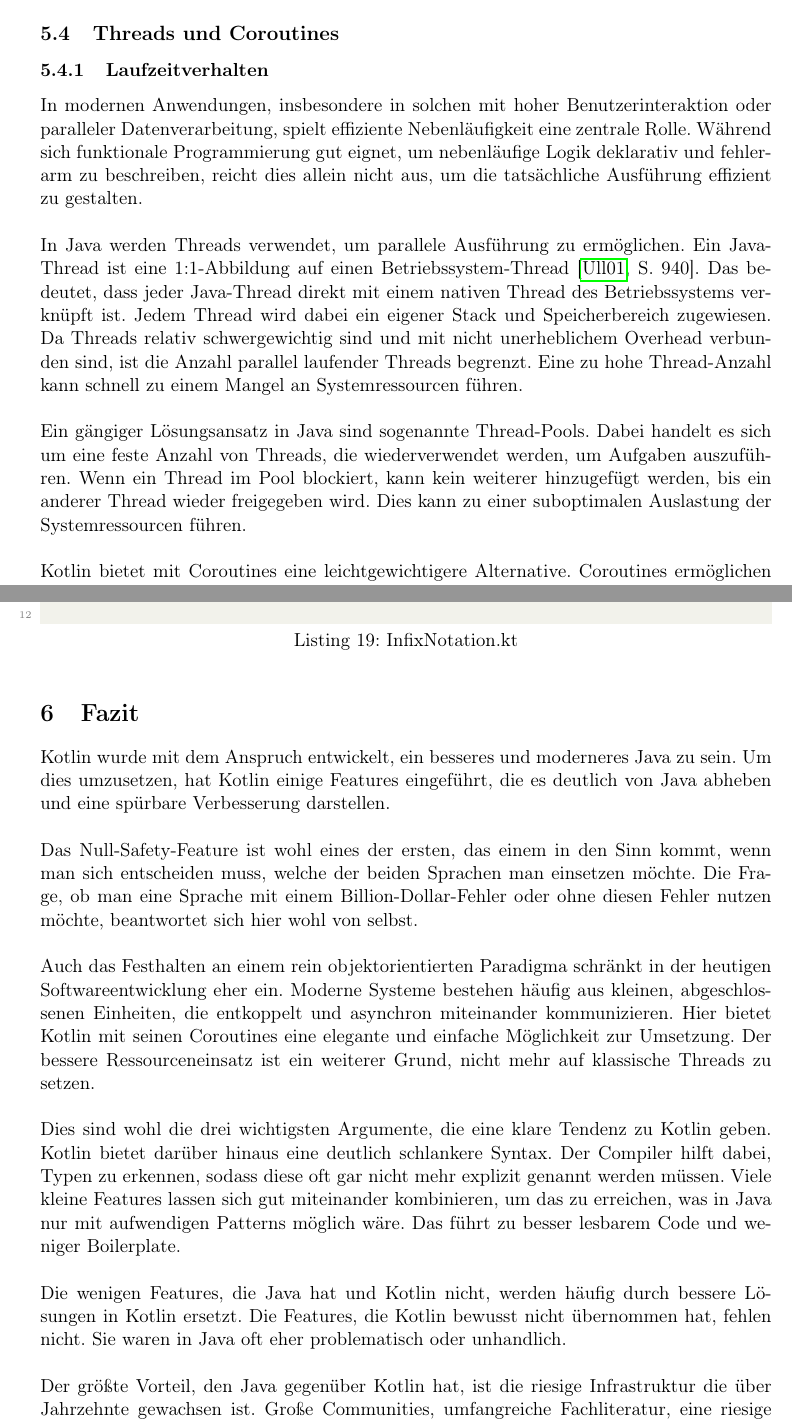
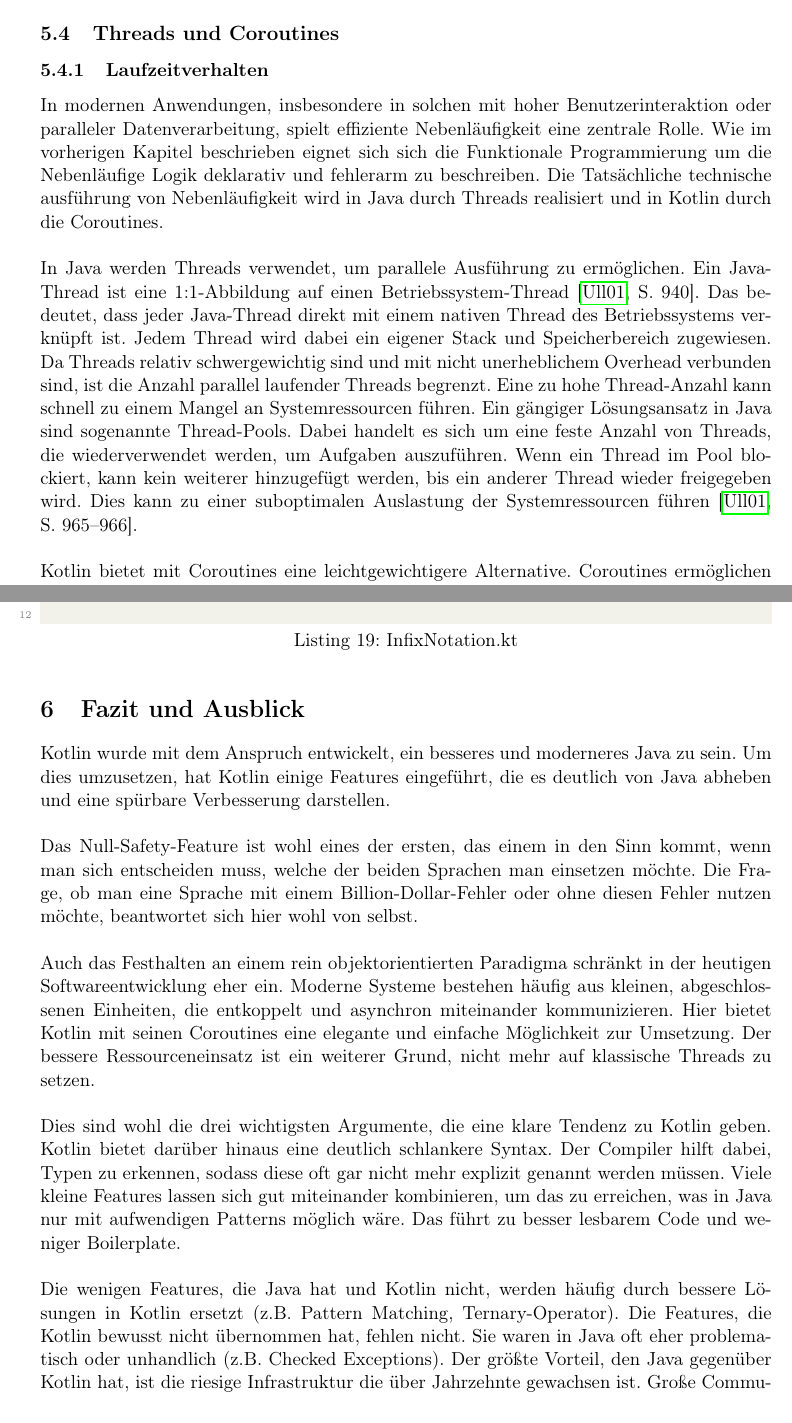
Before and after one commit to FSpruhs/kotlin-statt-java, a LaTeX document (main.tex): two parts of pages 15 and 25 of 29, joined at a grey line, cut so that both start at the same text. Compiled offline with pdfLaTeX.

Commit message:
feedback lisa teil 2

```diff
--- a/main.tex
+++ b/main.tex
@@ -603,19 +603,19 @@ fun main() {
     \subsubsection{Laufzeitverhalten}
 
     In modernen Anwendungen, insbesondere in solchen mit hoher Benutzerinteraktion oder paralleler Datenverarbeitung, spielt effiziente Nebenläufigkeit eine zentrale Rolle.
-    Während sich funktionale Programmierung gut eignet, um nebenläufige Logik deklarativ und fehlerarm zu beschreiben, reicht dies allein nicht aus, um die tatsächliche Ausführung effizient zu gestalten.\\
+    Wie im vorherigen Kapitel beschrieben eignet sich sich die Funktionale Programmierung um die Nebenläufige Logik deklarativ und fehlerarm zu beschreiben.
+    Die Tatsächliche technische ausführung von Nebenläufigkeit wird in Java durch Threads realisiert und in Kotlin durch die Coroutines.\\
     \\
     In Java werden Threads verwendet, um parallele Ausführung zu ermöglichen.
     Ein Java-Thread ist eine 1:1-Abbildung auf einen Betriebssystem-Thread~\cite[940]{insel}.
     Das bedeutet, dass jeder Java-Thread direkt mit einem nativen Thread des Betriebssystems verknüpft ist.
     Jedem Thread wird dabei ein eigener Stack und Speicherbereich zugewiesen.
     Da Threads relativ schwergewichtig sind und mit nicht unerheblichem Overhead verbunden sind, ist die Anzahl parallel laufender Threads begrenzt.
-    Eine zu hohe Thread-Anzahl kann schnell zu einem Mangel an Systemressourcen führen.\\
-    \\
+    Eine zu hohe Thread-Anzahl kann schnell zu einem Mangel an Systemressourcen führen.
     Ein gängiger Lösungsansatz in Java sind sogenannte Thread-Pools.
     Dabei handelt es sich um eine feste Anzahl von Threads, die wiederverwendet werden, um Aufgaben auszuführen.
     Wenn ein Thread im Pool blockiert, kann kein weiterer hinzugefügt werden, bis ein anderer Thread wieder freigegeben wird.
-    Dies kann zu einer suboptimalen Auslastung der Systemressourcen führen.\\
+    Dies kann zu einer suboptimalen Auslastung der Systemressourcen führen~\cite[965-966]{insel}.\\
     \\
     Kotlin bietet mit Coroutines eine leichtgewichtigere Alternative.
     Coroutines ermöglichen eine effizientere und zugleich einfachere Umsetzung von paralleler und asynchroner Programmierung.
@@ -1038,7 +1034,7 @@ fun main() {
 }
     \end{lstlisting}
 
-    \section{Fazit}
+    \section{Fazit und Ausblick}
 
     Kotlin wurde mit dem Anspruch entwickelt, ein besseres und moderneres Java zu sein.
     Um dies umzusetzen, hat Kotlin einige Features eingeführt, die es deutlich von Java abheben und eine spürbare Verbesserung darstellen.\\
@@ -1057,9 +1053,8 @@ fun main() {
     Viele kleine Features lassen sich gut miteinander kombinieren, um das zu erreichen, was in Java nur mit aufwendigen Patterns möglich wäre.
     Das führt zu besser lesbarem Code und weniger Boilerplate.\\
     \\
-    Die wenigen Features, die Java hat und Kotlin nicht, werden häufig durch bessere Lösungen in Kotlin ersetzt.
+    Die wenigen Features, die Java hat und Kotlin nicht, werden häufig durch bessere Lösungen in Kotlin ersetzt (z.B. Pattern Matching, Ternary-Operator).
     Die Features, die Kotlin bewusst nicht übernommen hat, fehlen nicht.
-    Sie waren in Java oft eher problematisch oder unhandlich.\\
-    \\
+    Sie waren in Java oft eher problematisch oder unhandlich (z.B. Checked Exceptions).
     Der größte Vorteil, den Java gegenüber Kotlin hat, ist die riesige Infrastruktur die über Jahrzehnte gewachsen ist.
     Große Communities, umfangreiche Fachliteratur, eine riesige Auswahl an Bibliotheken und Frameworks.
```
Also changed, not shown: literaturverzeichnis.bib (+2 -2 lines), main.tex (20 more changed lines).
